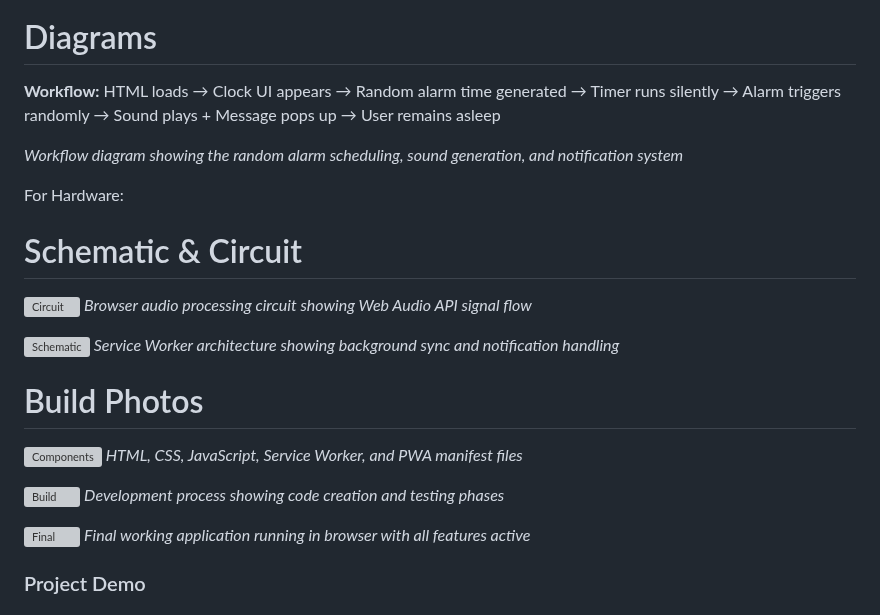
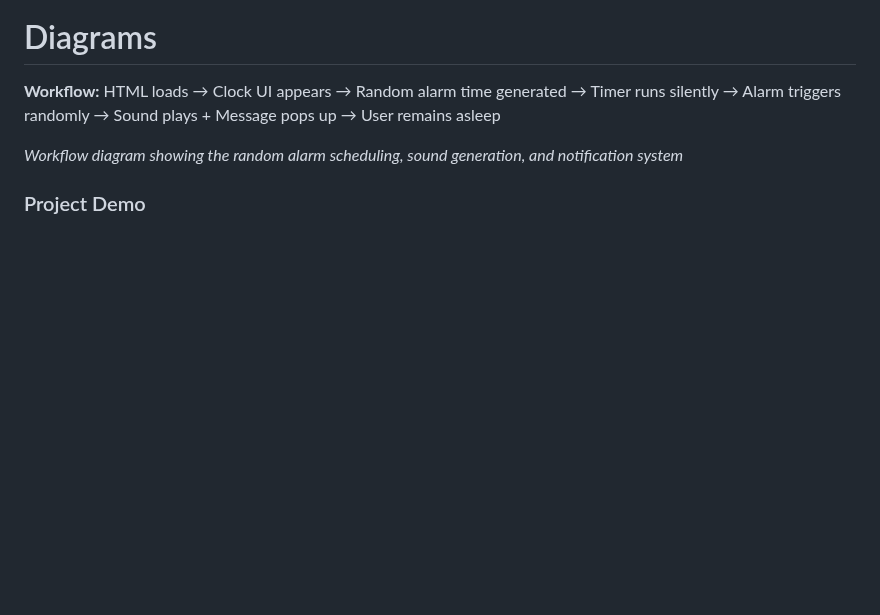
Before and after one commit to Abhiraman-25/Reverse-Alarm-Clock, a Markdown page: README.md, the part around the change. Rendered like a GitHub page; blank space fills up the shorter version; grey boxes are pictures that could not be loaded.

```diff
--- a/README.md
+++ b/README.md
@@ -72,26 +72,6 @@ For Software:
 HTML loads → Clock UI appears → Random alarm time generated → Timer runs silently → Alarm triggers randomly → Sound plays + Message pops up → User remains asleep
 
 *Workflow diagram showing the random alarm scheduling, sound generation, and notification system*
-
-For Hardware:
-
-# Schematic & Circuit
-![Circuit](https://via.placeholder.com/800x600/4ecdc4/ffffff?text=Browser+Audio+Circuit)
-*Browser audio processing circuit showing Web Audio API signal flow*
-
-![Schematic](https://via.placeholder.com/800x600/ff6b6b/ffffff?text=Service+Worker+Architecture)
-*Service Worker architecture showing background sync and notification handling*
-
-# Build Photos
-![Components](https://via.placeholder.com/800x600/2ed573/ffffff?text=Web+Components)
-*HTML, CSS, JavaScript, Service Worker, and PWA manifest files*
-
-![Build](https://via.placeholder.com/800x600/ffa502/ffffff?text=Development+Process)
-*Development process showing code creation and testing phases*
-
-![Final](https://via.placeholder.com/800x600/00d4ff/ffffff?text=Final+Product)
-*Final working application running in browser with all features active*
-
 ### Project Demo
 # Video
 [Reverse Alarm Clock Demo](Reverse%20Alarm%20Clock%20-%20Made%20with%20Clipchamp_1754091829864.mp4)
```
